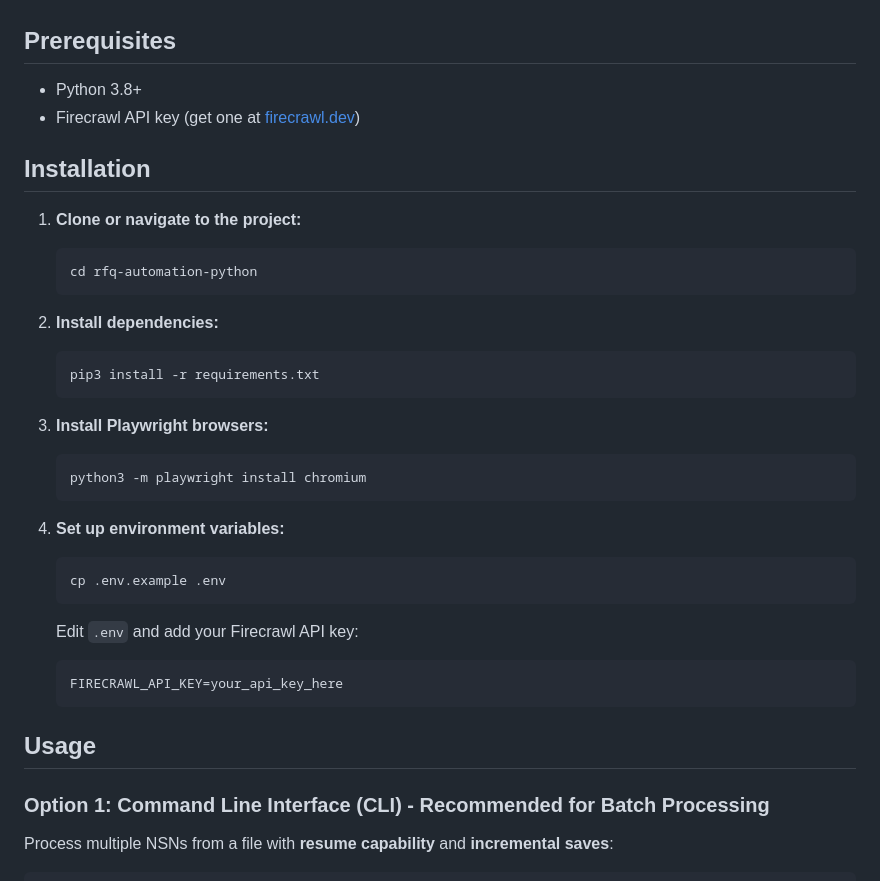
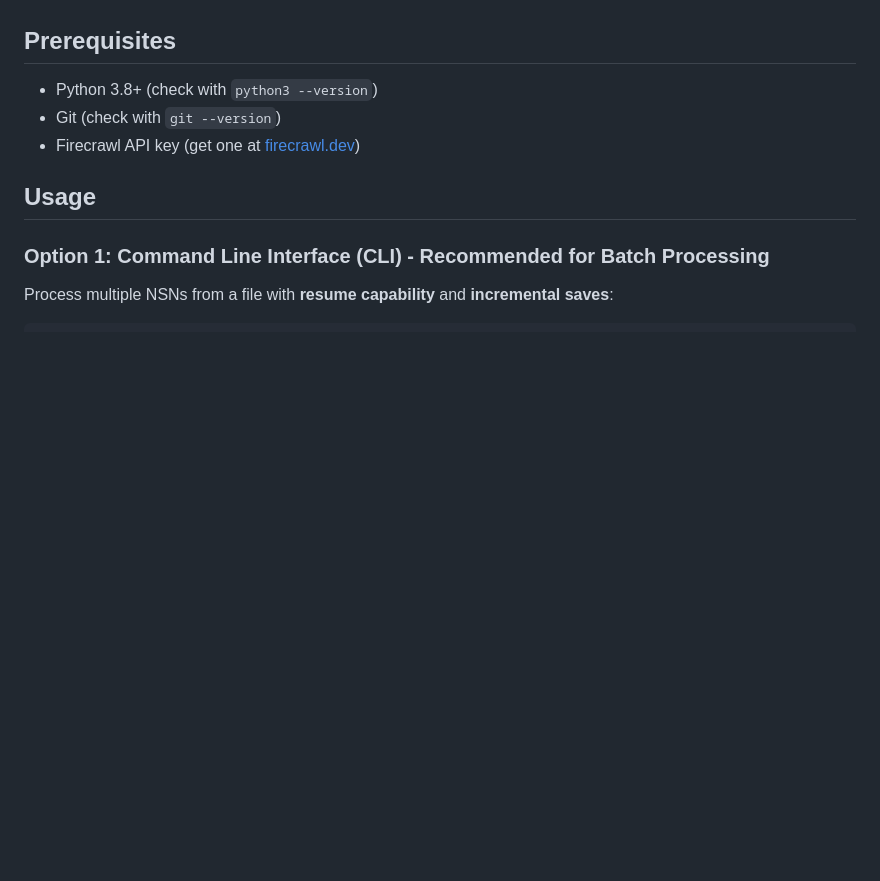
Before and after one commit to EricTechPro/rfq-automation, a Markdown page: README.md, the part around one of its changes. Rendered like a GitHub page; blank space fills up the shorter version.

````diff
--- a/README.md
+++ b/README.md
@@ -26,34 +85,8 @@ This includes:
 ## Prerequisites
 
-- Python 3.8+
+- Python 3.8+ (check with `python3 --version`)
+- Git (check with `git --version`)
 - Firecrawl API key (get one at [firecrawl.dev](https://firecrawl.dev))
-
-## Installation
-
-1. **Clone or navigate to the project:**
-   ```bash
-   cd rfq-automation-python
-   ```
-
-2. **Install dependencies:**
-   ```bash
-   pip3 install -r requirements.txt
-   ```
-
-3. **Install Playwright browsers:**
-   ```bash
-   python3 -m playwright install chromium
-   ```
-
-4. **Set up environment variables:**
-   ```bash
-   cp .env.example .env
-   ```
-
-   Edit `.env` and add your Firecrawl API key:
-   ```
-   FIRECRAWL_API_KEY=your_api_key_here
-   ```
 
 ## Usage
 
````
Also changed, not shown: other parts of README.md (+70 -11 lines).
